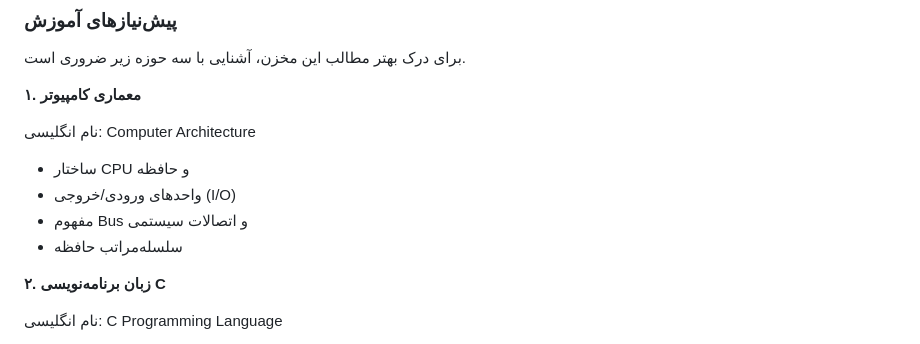
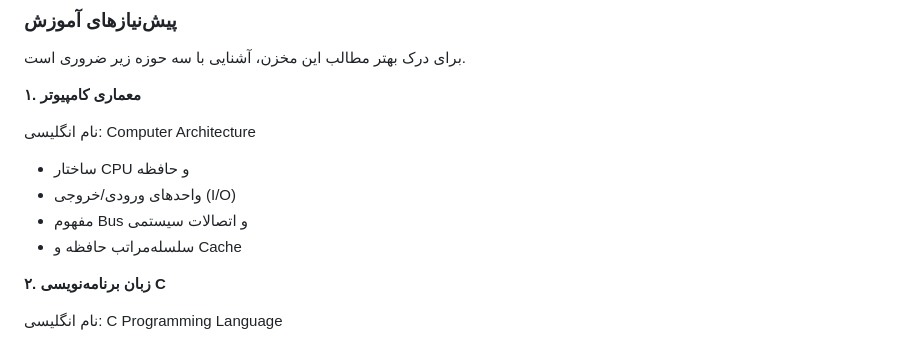
Before and after one commit to Mehran00programmer/Operating-Systems-Learning, a Markdown page: README.md, the part around the change. Drawn GitHub-style.

```diff
--- a/README.md
+++ b/README.md
@@ -25,7 +25,7 @@
 - ساختار CPU و حافظه
 - واحدهای ورودی/خروجی (I/O)
 - مفهوم Bus و اتصالات سیستمی
-- سلسله‌مراتب حافظه
+- سلسله‌مراتب حافظه و Cache
 
 **۲. زبان برنامه‌نویسی C**
 
```
